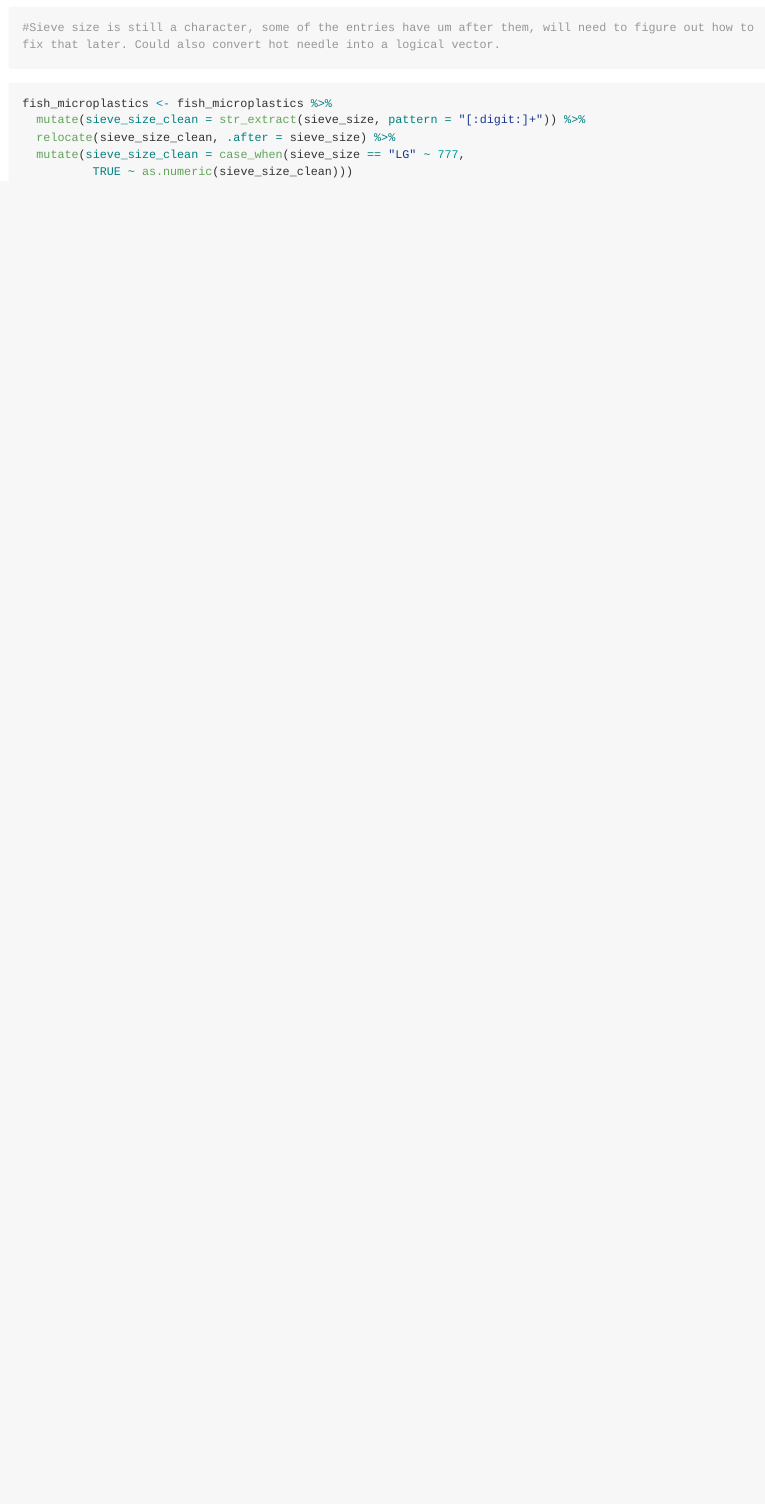
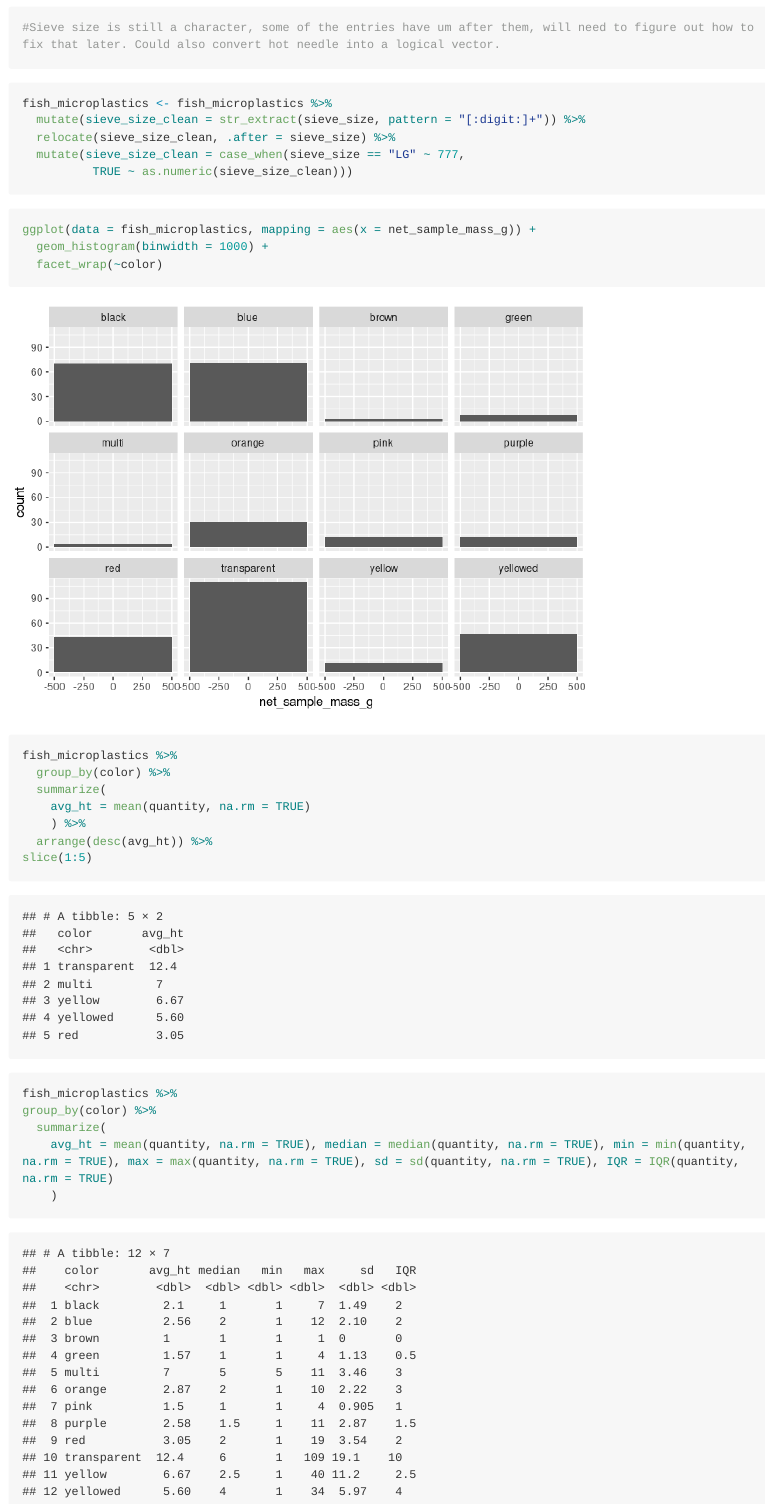
Before and after one commit to ES-1085/project-plastic-boys, an R Markdown document (plastics_analysis.Rmd): the page in a window 1100 px wide, from 950 px down. The pictures show the output file plastics_analysis.md that the author committed with the source, drawn offline in the style of GitHub; long lines of code are wrapped.

Commit message:
practice tests

````diff
--- a/plastics_analysis.Rmd
+++ b/plastics_analysis.Rmd
@@ -36,3 +36,30 @@ fish_microplastics <- fish_microplastics %>%
 
 
 ```
+
+
+```{r}
+ggplot(data = fish_microplastics, mapping = aes(x = net_sample_mass_g)) +
+  geom_histogram(binwidth = 1000) +
+  facet_wrap(~color)
+```
+
+```{r}
+fish_microplastics %>%
+  group_by(color) %>%
+  summarize(
+    avg_ht = mean(quantity, na.rm = TRUE)
+    ) %>%
+  arrange(desc(avg_ht)) %>%
+slice(1:5)
+```
+```{r}
+fish_microplastics %>%
+group_by(color) %>%
+  summarize(
+    avg_ht = mean(quantity, na.rm = TRUE), median = median(quantity, na.rm = TRUE), min = min(quantity, na.rm = TRUE), max = max(quantity, na.rm = TRUE), sd = sd(quantity, na.rm = TRUE), IQR = IQR(quantity, na.rm = TRUE)
+    )
+```
+```{r}
+
+```
````
Also changed, not shown: plastics_analysis.md, plastics_analysis_files/figure-gfm/unnamed-chunk-1-1.png (added).
